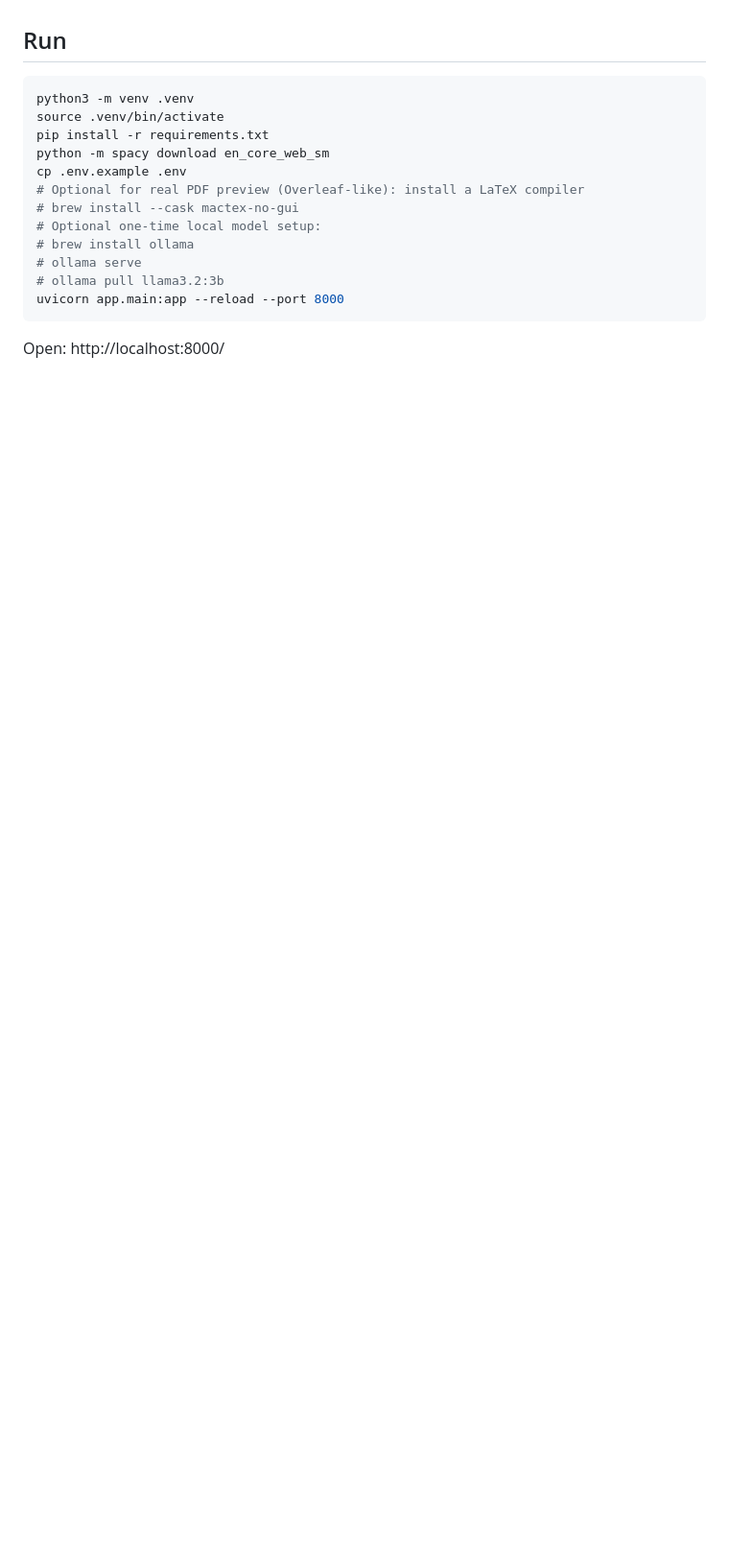
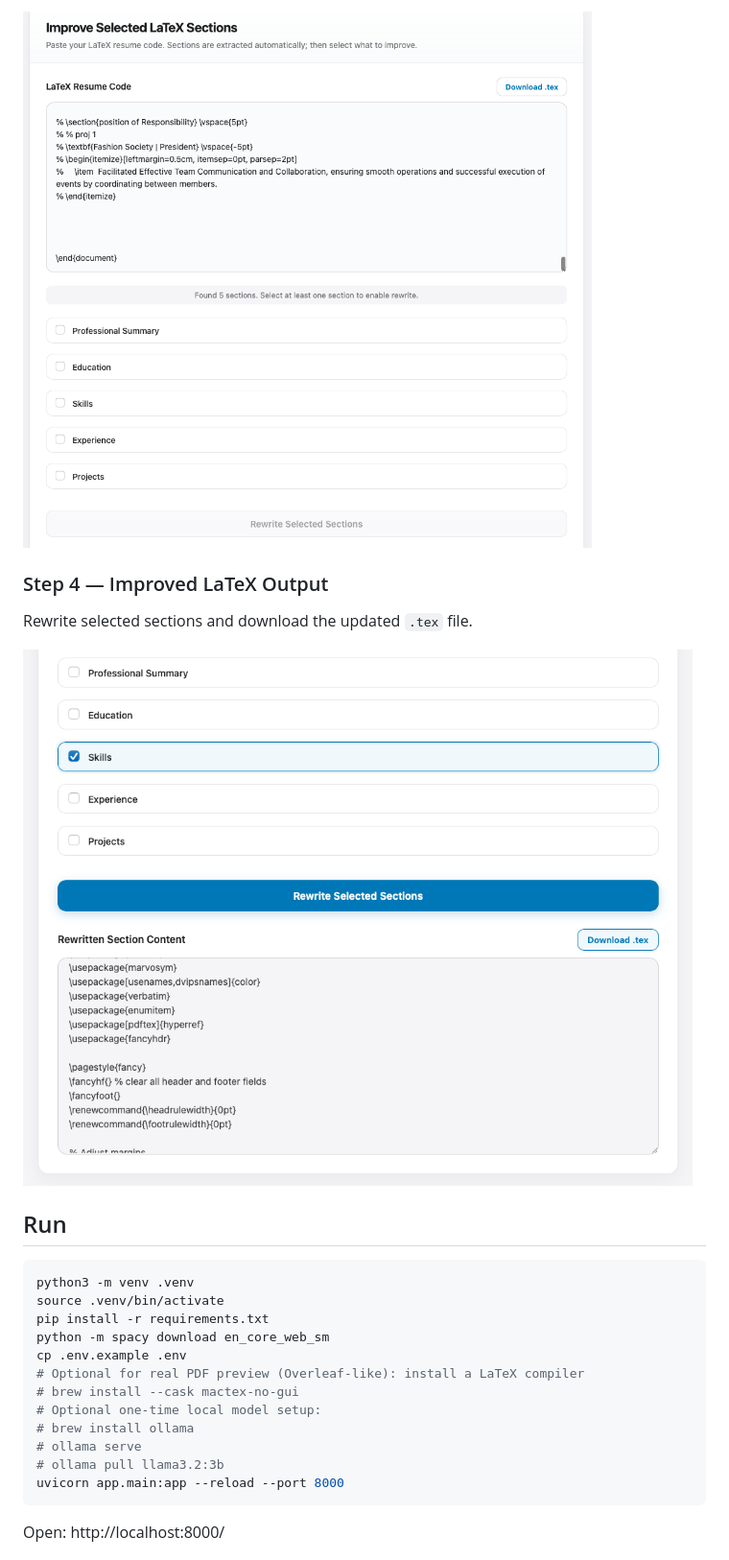
Before and after one commit to prashantyadavcode/jobfit-copilot, a Markdown page: README.md, the part around one of its changes. Shown at 96% size. Rendered like a GitHub page; pictures changed too: ui-steps/Step 3 - Adding LatexCode.png (added), ui-steps/Step 4 - Improved LatexCode.png (added); blank space fills up the shorter version.

````diff
--- a/README.md
+++ b/README.md
@@ -12,3 +28,9 @@ Interview-ready NLP project that analyzes resume-job fit using skills extraction
+![Step 3 — Adding LaTeX Code](ui-steps/Step%203%20-%20Adding%20LatexCode.png)
+
+### Step 4 — Improved LaTeX Output
+Rewrite selected sections and download the updated `.tex` file.
+
+![Step 4 — Improved LaTeX Code](ui-steps/Step%204%20-%20Improved%20LatexCode.png)
 
 ## Run
 ```bash
````
Also changed, not shown: other parts of README.md (+17 -1 lines), ui-steps/Step 1 - Analyze Match.png (added), ui-steps/Step 2 - Match Results.png (added), 6 other files.
